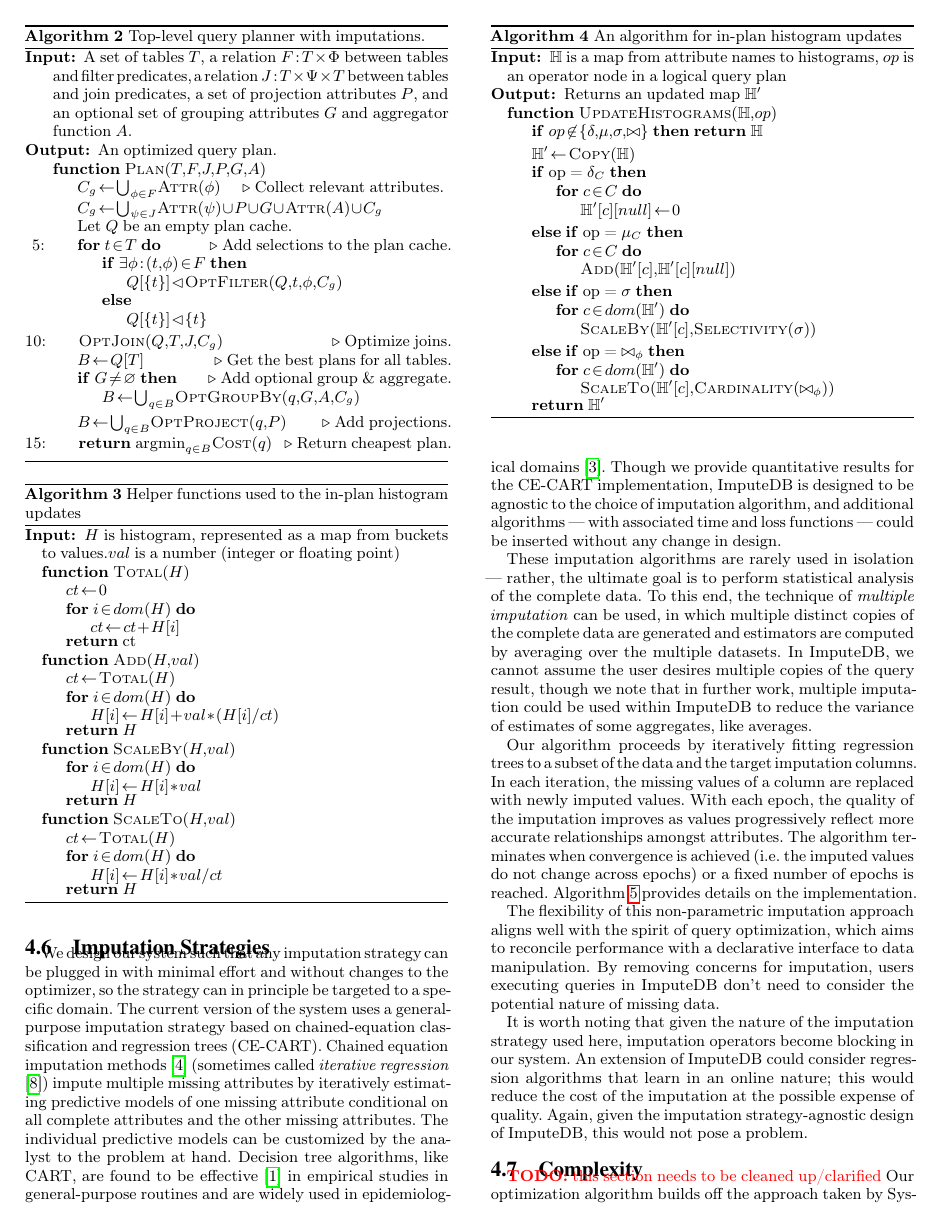
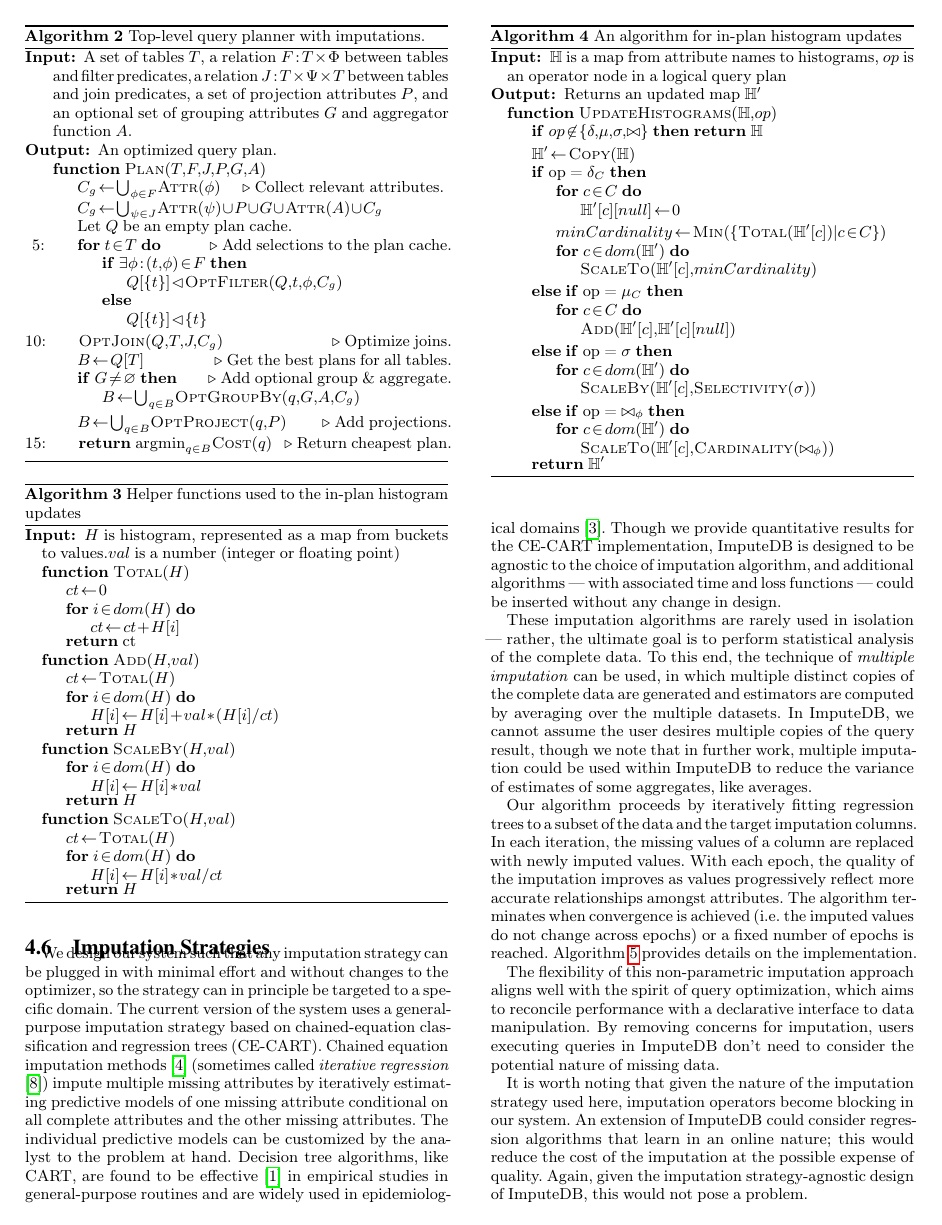
Before and after one commit to mitdbg/imputedb, a LaTeX document (paper/main.tex, which reads paper/algorithms/histogram-transform.tex): page 5 of 9. Compiled offline with pdfLaTeX.

Commit message:
paper: adjusted histogram algorithm to match fixed source code

```diff
--- a/paper/algorithms/histogram-transform.tex
+++ b/paper/algorithms/histogram-transform.tex
@@ -11,6 +11,10 @@
     	\If{op = $\delta_C$}
 		\For{$c \in C$}
 			\State $\mathbb{H'}[c][null] \gets 0$
+		\EndFor
+		\State $minCardinality \gets \Call{Min}{ \{ \Call{Total}{\mathbb{H'}[c]}  | c \in C \} }$
+		\For{$c \in dom(\mathbb{H'})$}
+			\State $\Call{ScaleTo}{ \mathbb{H'}[c], minCardinality }$
 		\EndFor
 	\ElsIf{op = $\mu_C$}
 		\For{$c \in C$}
```
